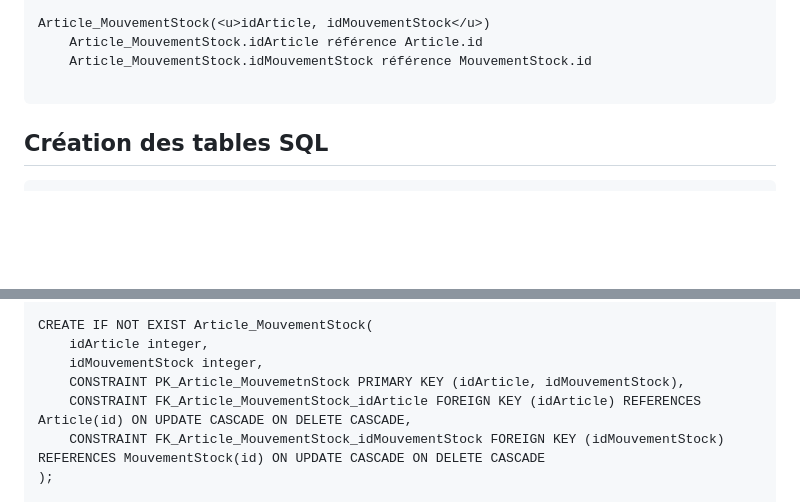
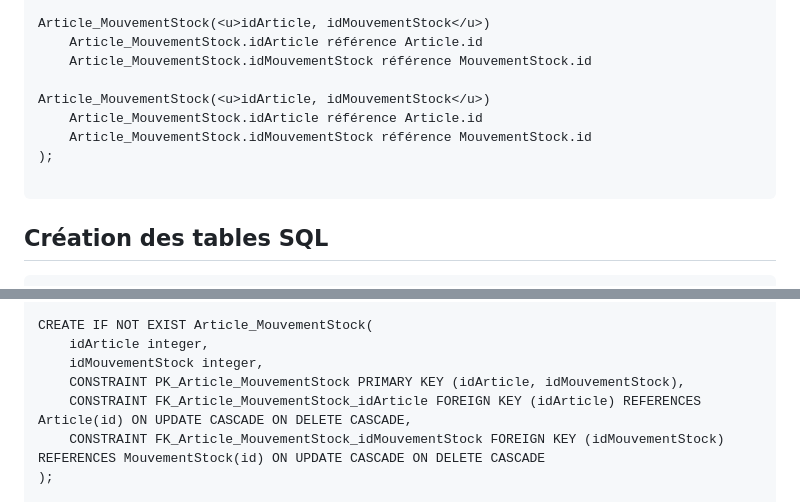
Before and after one commit to La-Kirby-Team/BDR-Project, a Markdown page: README.md, 2 parts joined by grey strips. Drawn GitHub-style; blank space fills up the shorter version.

````diff
--- a/README.md
+++ b/README.md
@@ -124,6 +124,11 @@ Article_MouvementStock(<u>idArticle, idMouvementStock</u>)
     Article_MouvementStock.idArticle référence Article.id
     Article_MouvementStock.idMouvementStock référence MouvementStock.id
 
+Article_MouvementStock(<u>idArticle, idMouvementStock</u>)
+    Article_MouvementStock.idArticle référence Article.id
+    Article_MouvementStock.idMouvementStock référence MouvementStock.id
+);
+
 ```
 
 
@@ -234,7 +239,7 @@ CREATE TABLE IF NOT EXIST Approvisionnement_Fournisseur(
 CREATE IF NOT EXIST Article_MouvementStock(
     idArticle integer,
     idMouvementStock integer,
-    CONSTRAINT PK_Article_MouvemetnStock PRIMARY KEY (idArticle, idMouvementStock),
+    CONSTRAINT PK_Article_MouvementStock PRIMARY KEY (idArticle, idMouvementStock),
     CONSTRAINT FK_Article_MouvementStock_idArticle FOREIGN KEY (idArticle) REFERENCES Article(id) ON UPDATE CASCADE ON DELETE CASCADE,
     CONSTRAINT FK_Article_MouvementStock_idMouvementStock FOREIGN KEY (idMouvementStock) REFERENCES MouvementStock(id) ON UPDATE CASCADE ON DELETE CASCADE
 );
````
